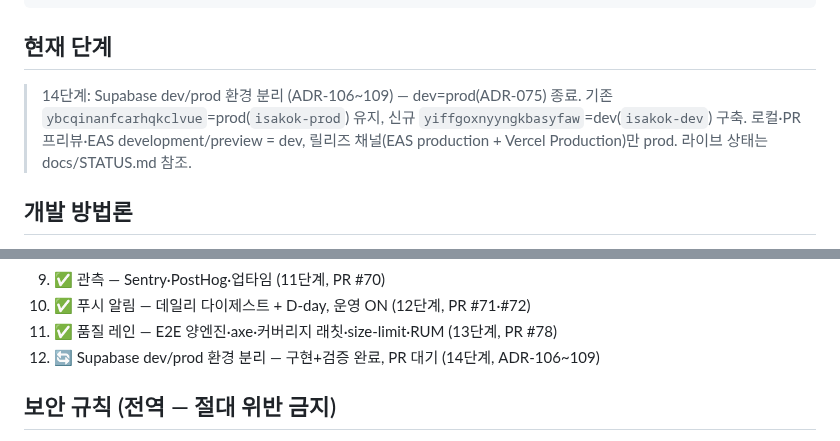
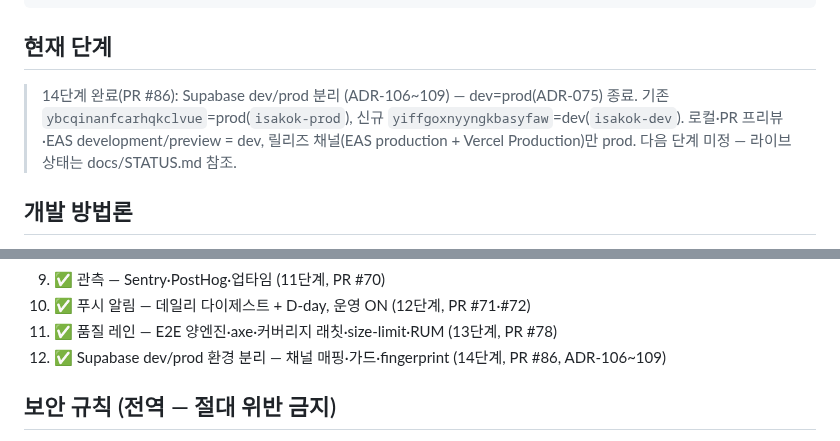
Before and after one commit to seomsoo/isakok, a Markdown page: CLAUDE.md, 2 parts joined by grey strips. GitHub-like rendering.

```diff
--- a/CLAUDE.md
+++ b/CLAUDE.md
@@ -24,7 +24,7 @@ docs/              ← 기획 문서, 단계별 스펙 (SDD)
 
 ## 현재 단계
 
-> 14단계: Supabase dev/prod 환경 분리 (ADR-106~109) — dev=prod(ADR-075) 종료. 기존 `ybcqinanfcarhqkclvue`=prod(`isakok-prod`) 유지, 신규 `yiffgoxnyyngkbasyfaw`=dev(`isakok-dev`) 구축. 로컬·PR 프리뷰·EAS development/preview = dev, 릴리즈 채널(EAS production + Vercel Production)만 prod. 라이브 상태는 docs/STATUS.md 참조.
+> 14단계 완료(PR #86): Supabase dev/prod 분리 (ADR-106~109) — dev=prod(ADR-075) 종료. 기존 `ybcqinanfcarhqkclvue`=prod(`isakok-prod`), 신규 `yiffgoxnyyngkbasyfaw`=dev(`isakok-dev`). 로컬·PR 프리뷰·EAS development/preview = dev, 릴리즈 채널(EAS production + Vercel Production)만 prod. 다음 단계 미정 — 라이브 상태는 docs/STATUS.md 참조.
 
 ## 개발 방법론
 
@@ -52,7 +52,7 @@ docs/              ← 기획 문서, 단계별 스펙 (SDD)
 9. ✅ 관측 — Sentry·PostHog·업타임 (11단계, PR #70)
 10. ✅ 푸시 알림 — 데일리 다이제스트 + D-day, 운영 ON (12단계, PR #71·#72)
 11. ✅ 품질 레인 — E2E 양엔진·axe·커버리지 래칫·size-limit·RUM (13단계, PR #78)
-12. 🔄 Supabase dev/prod 환경 분리 — 구현+검증 완료, PR 대기 (14단계, ADR-106~109)
+12. ✅ Supabase dev/prod 환경 분리 — 채널 매핑·가드·fingerprint (14단계, PR #86, ADR-106~109)
 
 ## 보안 규칙 (전역 — 절대 위반 금지)
 
```
Also changed, not shown: docs/STATUS.md (+9 -17 lines), docs/specs/14-env-separation-verify.md (+2 -2 lines).
